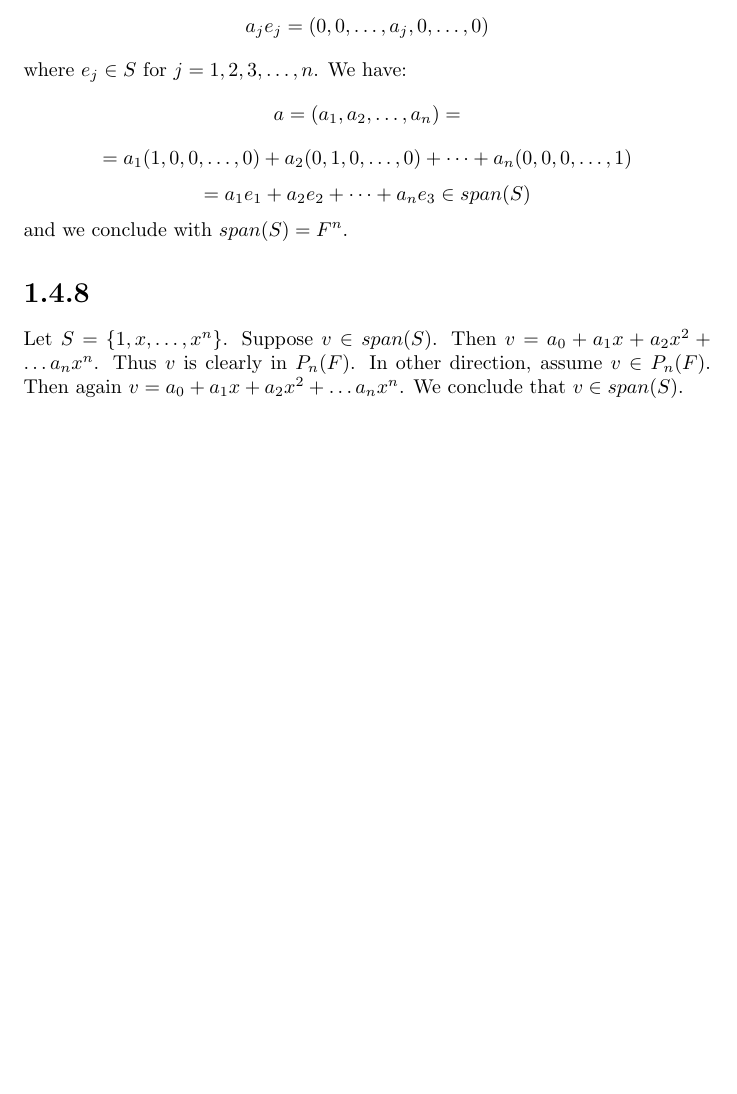
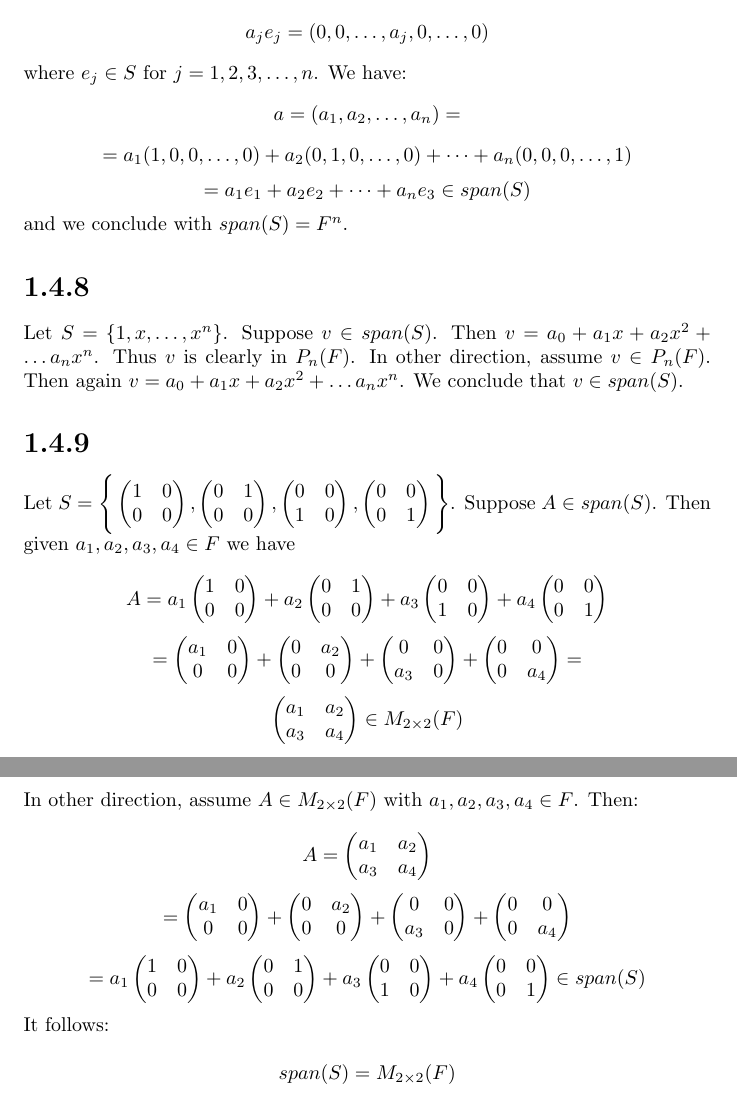
Before and after one commit to kjura/maths, a LaTeX problem sheet (friedberg-et-al/Chapter1/ExercisesChapter1/exercises_chapter_1.tex): part of page 28 of 28 before the commit and two parts of pages 28 and 29 of 29 after it, the two joined at a grey line, cut so that both start at the same text, the shorter picture padded with empty space. Compiled offline with pdfLaTeX.

Commit message:
add friedberg Chapter 1 Exercise 1.4.9

```diff
--- a/friedberg-et-al/Chapter1/ExercisesChapter1/exercises_chapter_1.tex
+++ b/friedberg-et-al/Chapter1/ExercisesChapter1/exercises_chapter_1.tex
@@ -1677,4 +1677,57 @@ Let \(S = \{ 1, x, \dots, x^{n} \}\). Suppose \(v \in span(S)\). Then \(v = a_{0
 \(v\) is clearly in \(P_{n}(F)\). In other direction, assume \(v \in P_{n}(F)\). Then again \(v = a_{0} + a_{1}x + a_{2}x^{2} + \dots a_{n}x^{n}\).
 We conclude that \(v \in span(S)\).
 
+
+\section*{1.4.9}
+
+
+Let  \(S = \Bigg\{ \begin{pmatrix}
+  1 & 0\\
+  0 & 0
+\end{pmatrix},
+\begin{pmatrix}
+  0 & 1\\
+  0 & 0
+\end{pmatrix},
+\begin{pmatrix}
+  0 & 0\\
+  1 & 0
+\end{pmatrix},
+\begin{pmatrix}
+  0 & 0\\
+  0 & 1
+\end{pmatrix}
+\Bigg\}\). Suppose \(A \in span(S)\). Then given \(a_{1}, a_{2}, a_{3}, a_{4} \in F\) we have
+
+\begin{equation*}
+    A = a_{1}\begin{pmatrix} 1 & 0\\ 0 & 0 \end{pmatrix} + a_{2}\begin{pmatrix} 0 & 1\\ 0 & 0 \end{pmatrix}  + a_{3}\begin{pmatrix} 0 & 0\\ 1 & 0 \end{pmatrix}  + a_{4}\begin{pmatrix} 0 & 0\\ 0 & 1 \end{pmatrix}
+\end{equation*}
+\begin{equation*}
+    = \begin{pmatrix} a_{1} & 0\\ 0 & 0 \end{pmatrix} + \begin{pmatrix} 0 & a_{2}\\ 0 & 0 \end{pmatrix}  + \begin{pmatrix} 0 & 0\\ a_{3} & 0 \end{pmatrix}  + \begin{pmatrix} 0 & 0\\ 0 & a_{4} \end{pmatrix} =
+\end{equation*}
+\begin{equation*}
+    \begin{pmatrix}
+  a_{1} & a_{2}\\
+  a_{3} & a_{4}
+\end{pmatrix} \in M_{2 \times 2}(F)
+\end{equation*}
+In other direction, assume \(A \in M_{2 \times 2}(F) \) with \(a_{1}, a_{2}, a_{3}, a_{4} \in F\). Then:
+
+\begin{equation*}
+   A =  \begin{pmatrix}
+  a_{1} & a_{2}\\
+  a_{3} & a_{4}
+    \end{pmatrix}
+\end{equation*}
+\begin{equation*}
+    = \begin{pmatrix} a_{1} & 0\\ 0 & 0 \end{pmatrix} + \begin{pmatrix} 0 & a_{2}\\ 0 & 0 \end{pmatrix}  + \begin{pmatrix} 0 & 0\\ a_{3} & 0 \end{pmatrix}  + \begin{pmatrix} 0 & 0\\ 0 & a_{4} \end{pmatrix}
+\end{equation*}
+\begin{equation*}
+    = a_{1}\begin{pmatrix} 1 & 0\\ 0 & 0 \end{pmatrix} + a_{2}\begin{pmatrix} 0 & 1\\ 0 & 0 \end{pmatrix}  + a_{3}\begin{pmatrix} 0 & 0\\ 1 & 0 \end{pmatrix}  + a_{4}\begin{pmatrix} 0 & 0\\ 0 & 1 \end{pmatrix} \in span(S)
+\end{equation*}
+It follows:
+
+\begin{equation*}
+    span(S) = M_{2 \times 2}(F)
+\end{equation*}
 \end{document}
```
